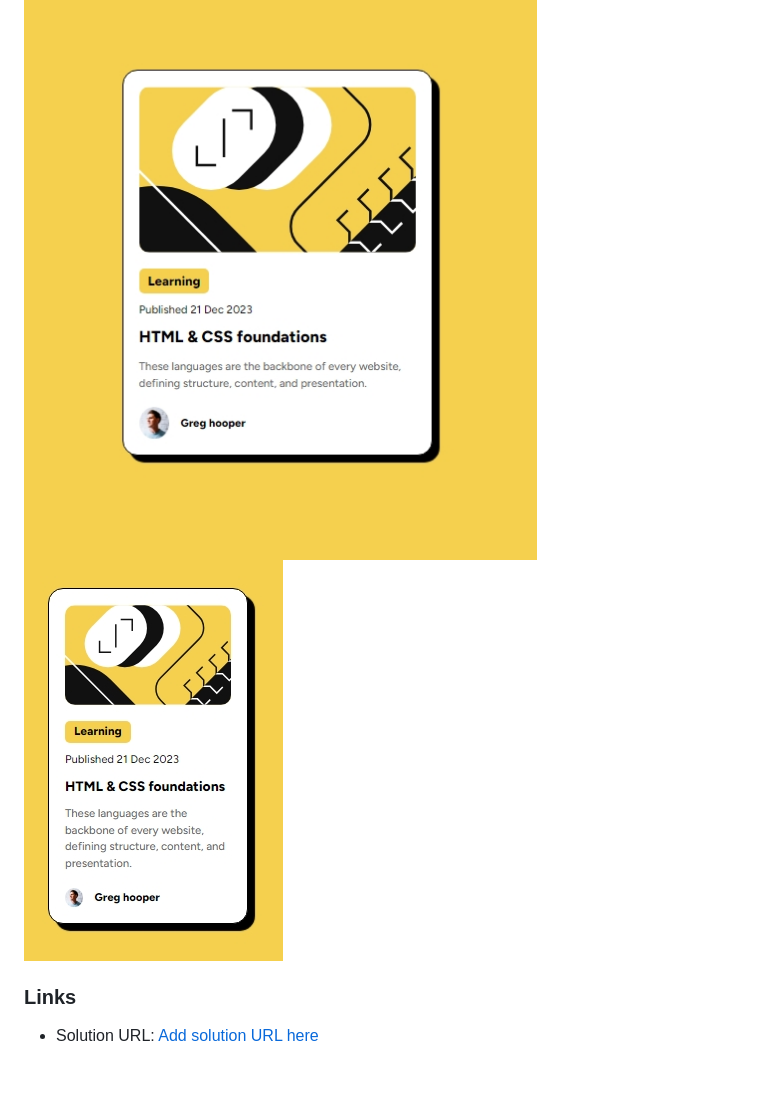
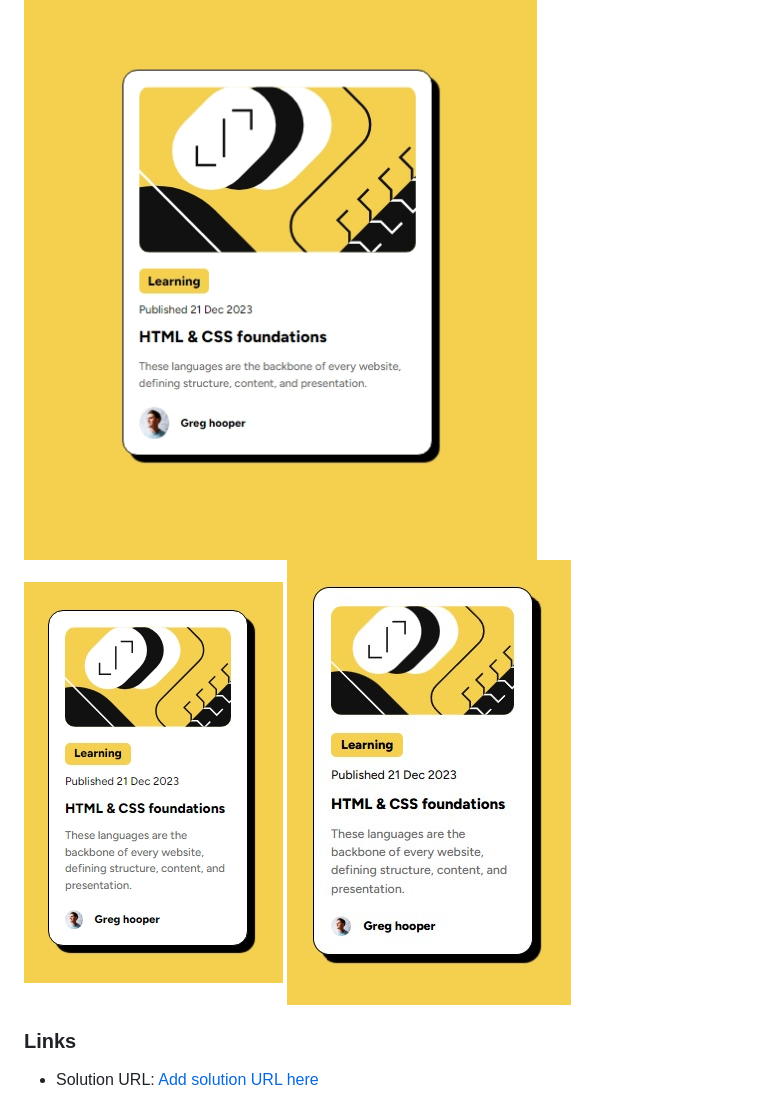
Before and after one commit to Adriano-Dos-Santos/blog-preview-card, a Markdown page: README.md, the part around the change. Rendered like a GitHub page; pictures changed too: assets/screenshots/print 3.jpg (added); blank space fills up the shorter version.

Commit message:
new screenshot added

```diff
--- a/README.md
+++ b/README.md
@@ -14,6 +14,7 @@ Users should be able to:
 
 ![](assets/screenshots/print.jpeg)
 ![](assets/screenshots/print%202.jpeg)
+![](assets/screenshots/print%203.jpg)
 
 
 ### Links
```
